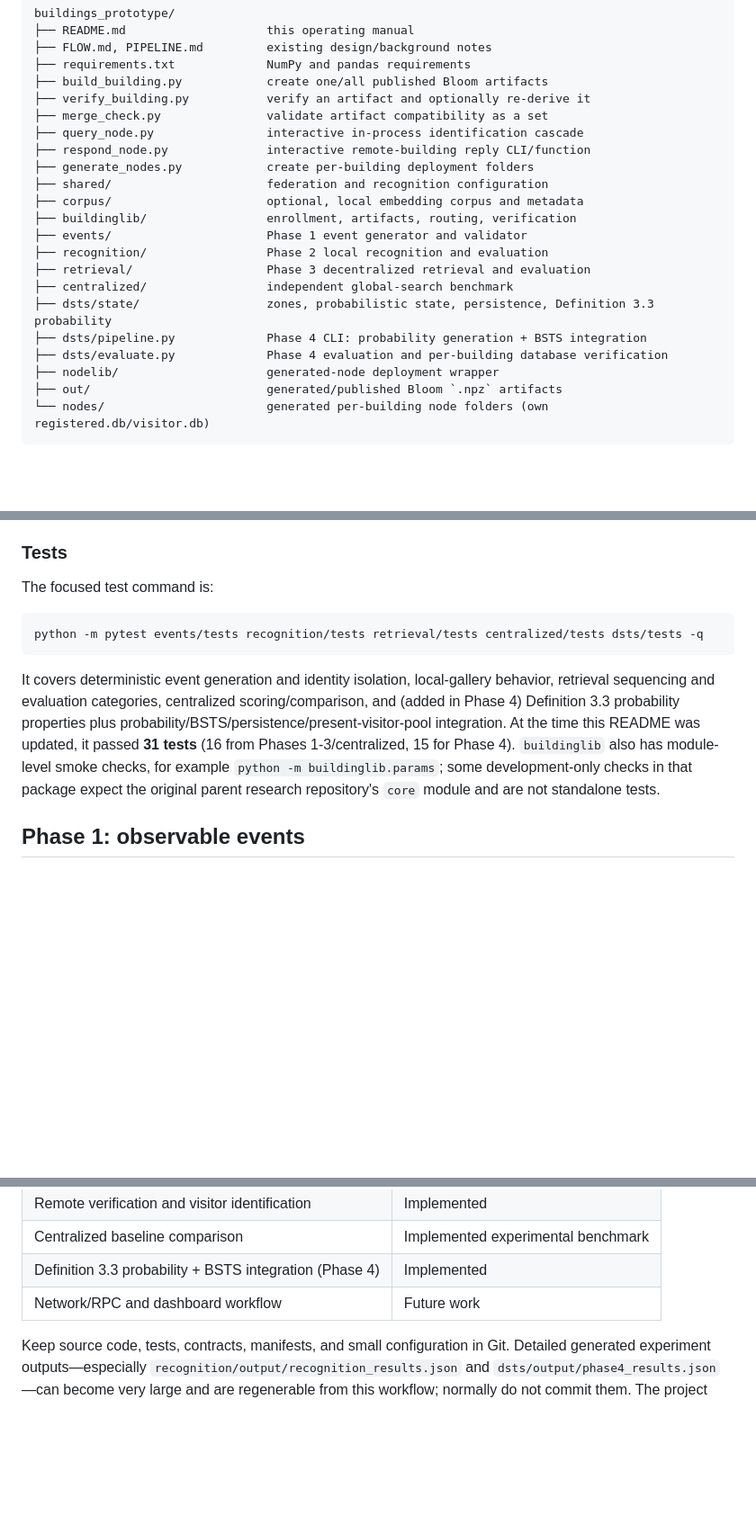
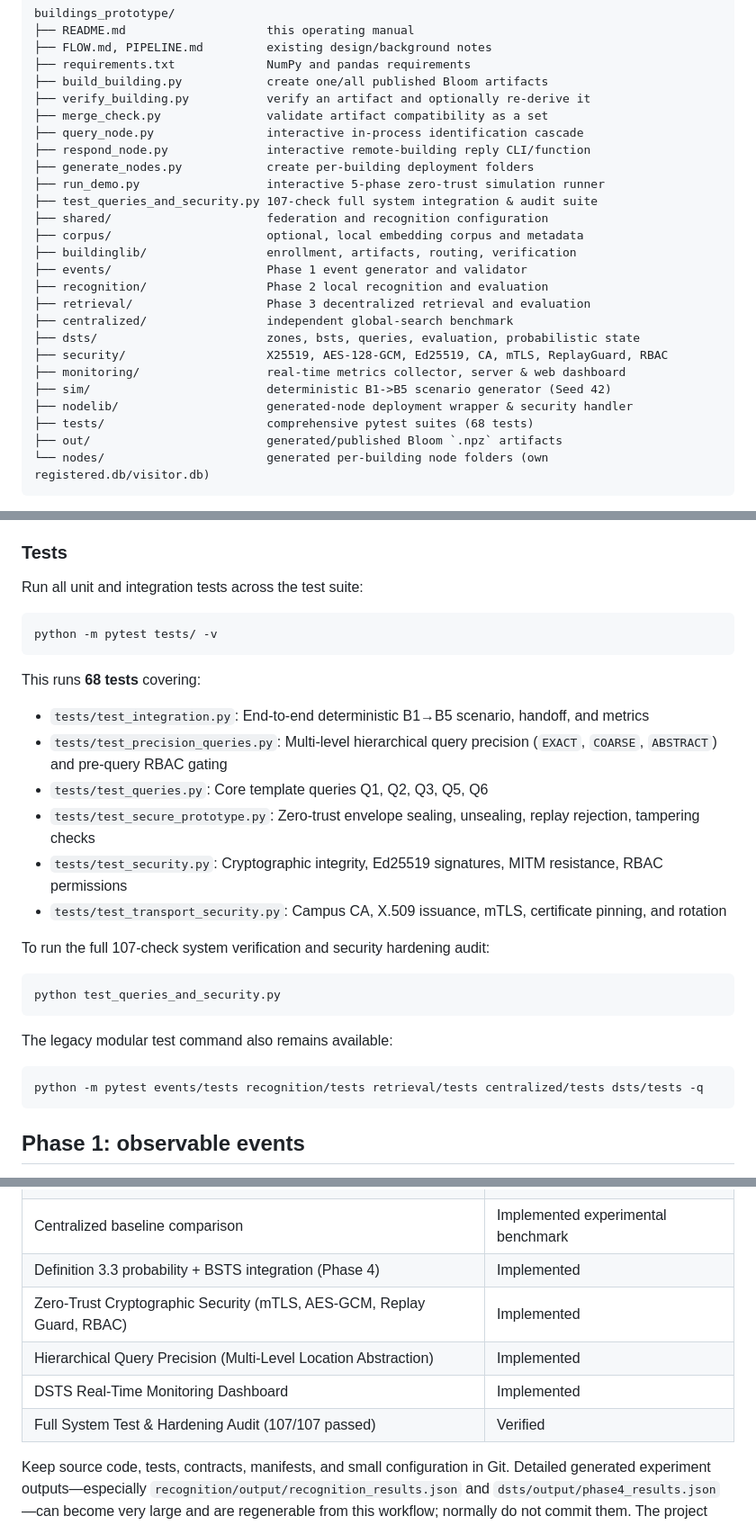
Before and after one commit to yadhu-vipin/Occupant_Tracking_v2, a Markdown page: buildings_prototype/README.md, 3 parts joined by grey strips. Shown at 90% size. Rendered like a GitHub page; blank space fills up the shorter version.

````diff
--- a/buildings_prototype/README.md
+++ b/buildings_prototype/README.md
@@ -33,6 +33,8 @@ buildings_prototype/
 ├── query_node.py                interactive in-process identification cascade
 ├── respond_node.py              interactive remote-building reply CLI/function
 ├── generate_nodes.py            create per-building deployment folders
+├── run_demo.py                  interactive 5-phase zero-trust simulation runner
+├── test_queries_and_security.py 107-check full system integration & audit suite
 ├── shared/                      federation and recognition configuration
 ├── corpus/                      optional, local embedding corpus and metadata
 ├── buildinglib/                 enrollment, artifacts, routing, verification
@@ -40,10 +42,12 @@ buildings_prototype/
 ├── recognition/                 Phase 2 local recognition and evaluation
 ├── retrieval/                   Phase 3 decentralized retrieval and evaluation
 ├── centralized/                 independent global-search benchmark
-├── dsts/state/                  zones, probabilistic state, persistence, Definition 3.3 probability
-├── dsts/pipeline.py             Phase 4 CLI: probability generation + BSTS integration
-├── dsts/evaluate.py             Phase 4 evaluation and per-building database verification
-├── nodelib/                     generated-node deployment wrapper
+├── dsts/                        zones, bsts, queries, evaluation, probabilistic state
+├── security/                    X25519, AES-128-GCM, Ed25519, CA, mTLS, ReplayGuard, RBAC
+├── monitoring/                  real-time metrics collector, server & web dashboard
+├── sim/                         deterministic B1->B5 scenario generator (Seed 42)
+├── nodelib/                     generated-node deployment wrapper & security handler
+├── tests/                       comprehensive pytest suites (68 tests)
 ├── out/                         generated/published Bloom `.npz` artifacts
 └── nodes/                       generated per-building node folders (own registered.db/visitor.db)
 ```
@@ -127,13 +131,30 @@ Expect every building's `registered.db` to show all ~50 of its own occupants (ev
 
 ### Tests
 
-The focused test command is:
+Run all unit and integration tests across the test suite:
 
+```powershell
+python -m pytest tests/ -v
+```
+
+This runs **68 tests** covering:
+- `tests/test_integration.py`: End-to-end deterministic B1→B5 scenario, handoff, and metrics
+- `tests/test_precision_queries.py`: Multi-level hierarchical query precision (`EXACT`, `COARSE`, `ABSTRACT`) and pre-query RBAC gating
+- `tests/test_queries.py`: Core template queries Q1, Q2, Q3, Q5, Q6
+- `tests/test_secure_prototype.py`: Zero-trust envelope sealing, unsealing, replay rejection, tampering checks
+- `tests/test_security.py`: Cryptographic integrity, Ed25519 signatures, MITM resistance, RBAC permissions
+- `tests/test_transport_security.py`: Campus CA, X.509 issuance, mTLS, certificate pinning, and rotation
+
+To run the full 107-check system verification and security hardening audit:
+
+```powershell
+python test_queries_and_security.py
+```
+
+The legacy modular test command also remains available:
 ```powershell
 python -m pytest events/tests recognition/tests retrieval/tests centralized/tests dsts/tests -q
 ```
-
-It covers deterministic event generation and identity isolation, local-gallery behavior, retrieval sequencing and evaluation categories, centralized scoring/comparison, and (added in Phase 4) Definition 3.3 probability properties plus probability/BSTS/persistence/present-visitor-pool integration. At the time this README was updated, it passed **31 tests** (16 from Phases 1-3/centralized, 15 for Phase 4). `buildinglib` also has module-level smoke checks, for example `python -m buildinglib.params`; some development-only checks in that package expect the original parent research repository's `core` module and are not standalone tests.
 
 ## Phase 1: observable events
 
@@ -282,7 +378,10 @@ Phase 4 outputs land in `dsts/output/`: `phase4_results.json` (per-event identit
 | Remote verification and visitor identification | Implemented |
 | Centralized baseline comparison | Implemented experimental benchmark |
 | Definition 3.3 probability + BSTS integration (Phase 4) | Implemented |
-| Network/RPC and dashboard workflow | Future work |
+| Zero-Trust Cryptographic Security (mTLS, AES-GCM, Replay Guard, RBAC) | Implemented |
+| Hierarchical Query Precision (Multi-Level Location Abstraction) | Implemented |
+| DSTS Real-Time Monitoring Dashboard | Implemented |
+| Full System Test & Hardening Audit (107/107 passed) | Verified |
 
 Keep source code, tests, contracts, manifests, and small configuration in Git. Detailed generated experiment outputs—especially `recognition/output/recognition_results.json` and `dsts/output/phase4_results.json`—can become very large and are regenerable from this workflow; normally do not commit them. The project `.gitignore` already excludes recognition, retrieval, and centralized JSON outputs (the repo-level `.gitignore` covers `dsts/output/*.json` the same way), corpus arrays/CSV, and sensitive generated node embedding arrays. Regenerate outputs when needed rather than treating them as authoritative source.
 
````
Also changed, not shown: other parts of buildings_prototype/README.md (+80 -5 lines).
